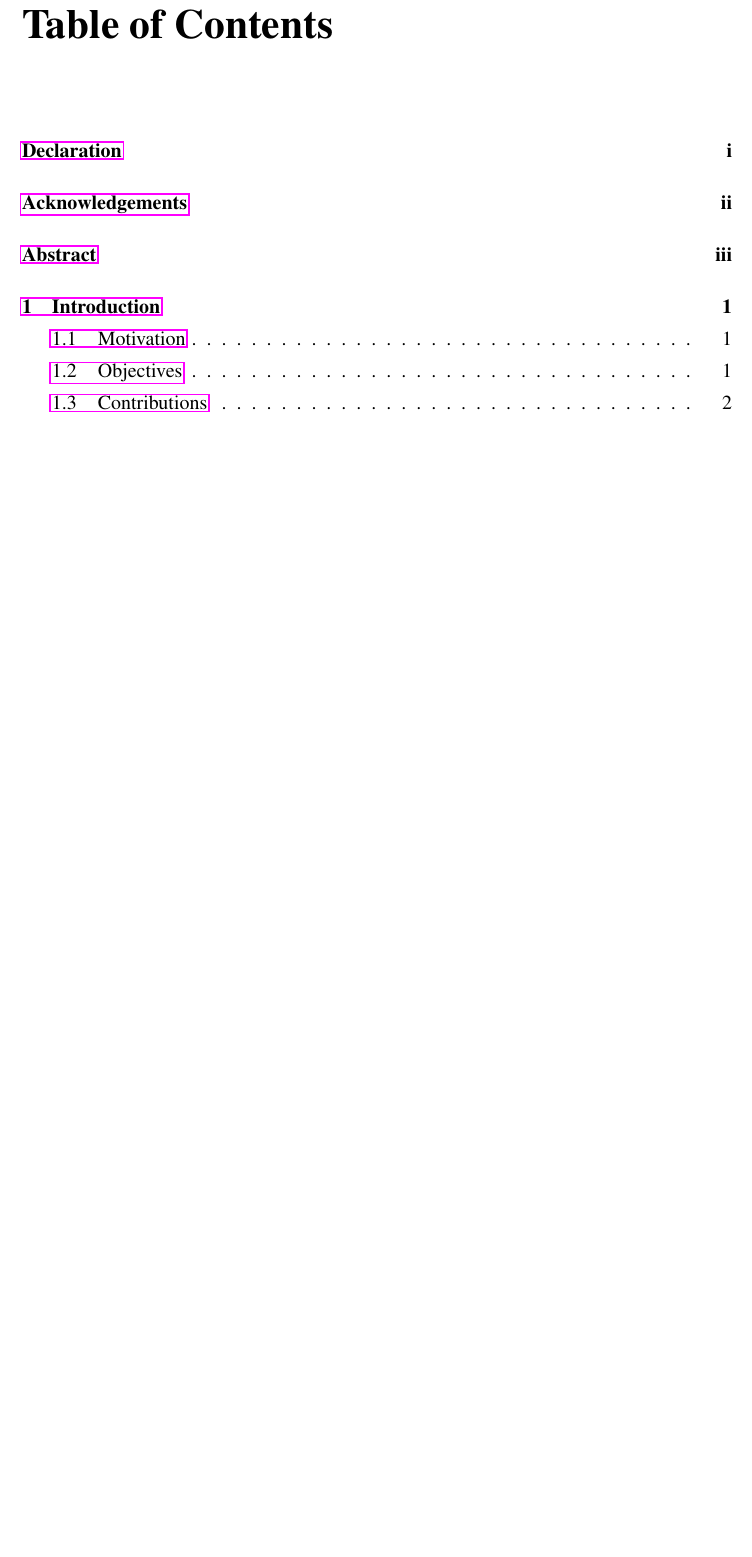
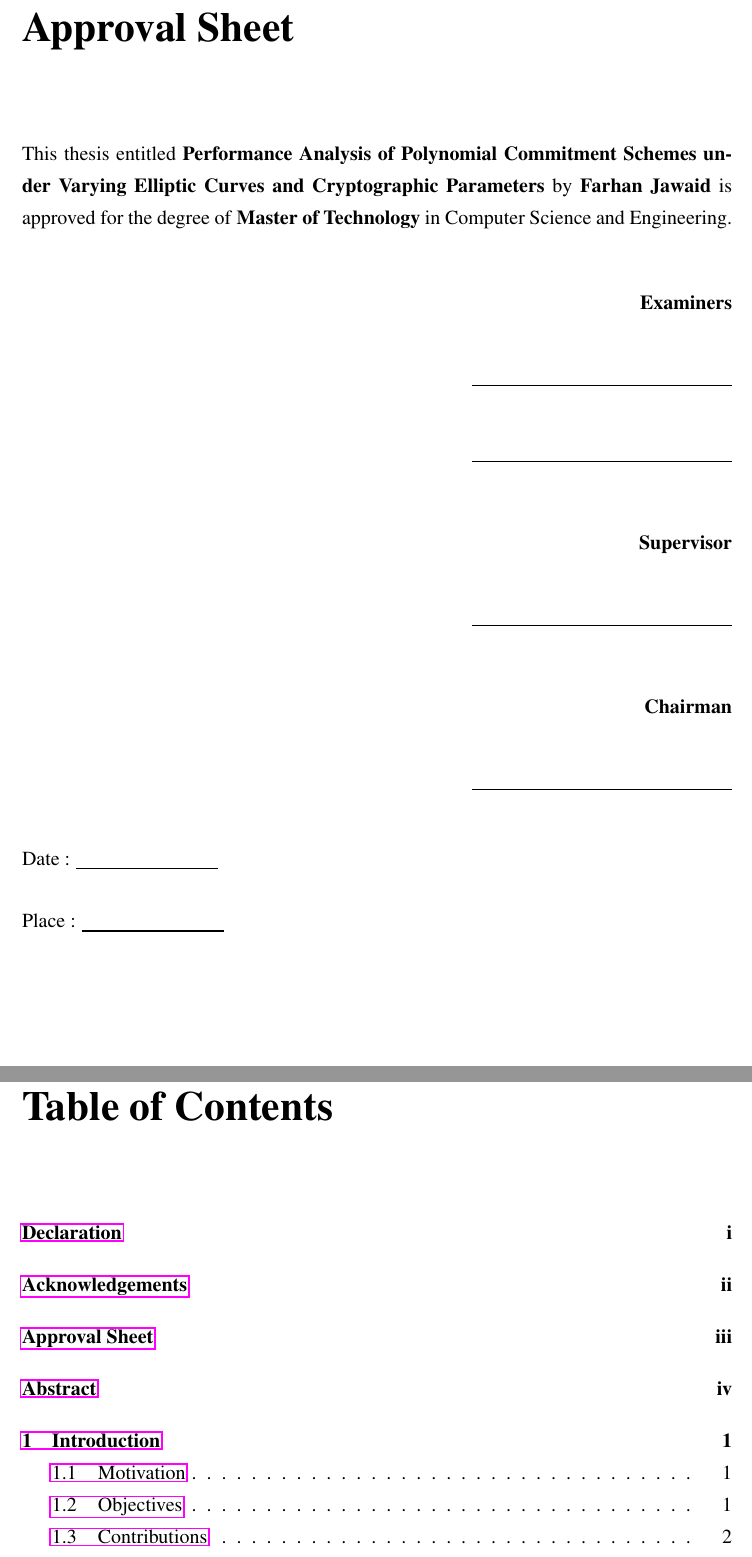
Before and after one commit to farru2610/mtp-ii, a LaTeX thesis (MTP2/mainrep.tex, which reads MTP2/approval.tex): part of page 5 of 60 before the commit and two parts of pages 4 and 6 of 61 after it, the two joined at a grey line, cut at the place of the change, the shorter picture padded with empty space. Compiled offline with pdfLaTeX.

Commit message:
Added Approval Sheet

```diff
--- /dev/null
+++ b/MTP2/approval.tex
@@ -0,0 +1,37 @@
+\chapter*{Approval Sheet}
+\addcontentsline{toc}{chapter}{Approval Sheet}
+
+\vspace{1em}
+
+\noindent
+This thesis entitled \textbf{Performance Analysis of Polynomial
+Commitment Schemes under Varying Elliptic Curves and Cryptographic
+Parameters} by \textbf{Farhan Jawaid} is approved for the degree of
+\textbf{Master of Technology} in Computer Science and Engineering.
+
+\vspace{2em}
+
+\begin{minipage}[t]{0.45\textwidth}
+\vspace{0pt}
+~
+\end{minipage}
+\hfill
+\begin{minipage}[t]{0.45\textwidth}
+\vspace{0pt}
+\raggedleft
+\textbf{Examiners}\\[2.2em]
+\rule{5.5cm}{0.4pt}\\[2.2em]
+\rule{5.5cm}{0.4pt}\\[2.8em]
+\textbf{Supervisor}\\[2.2em]
+\rule{5.5cm}{0.4pt}\\[2.8em]
+\textbf{Chairman}\\[2.2em]
+\rule{5.5cm}{0.4pt}
+\end{minipage}
+
+\vspace{3em}
+
+\noindent
+\begin{minipage}[t]{0.45\textwidth}
+\noindent Date~: \underline{\hspace{3cm}}\\[1.5em]
+\noindent Place~: \underline{\hspace{3cm}}
+\end{minipage}
--- a/MTP2/mainrep.tex
+++ b/MTP2/mainrep.tex
@@ -27,7 +27,7 @@
   chapter5/chapter5,
   chapter6/chapter6,
   chapter7/chapter7,
-  dec,abs,pub,ack
+  dec,abs,pub,ack,approval
 }
 
 %%% Some commonly used packages (make sure your LaTeX installation
```
Also changed, not shown: MTP2/mainrep.tex (4 more changed lines).
